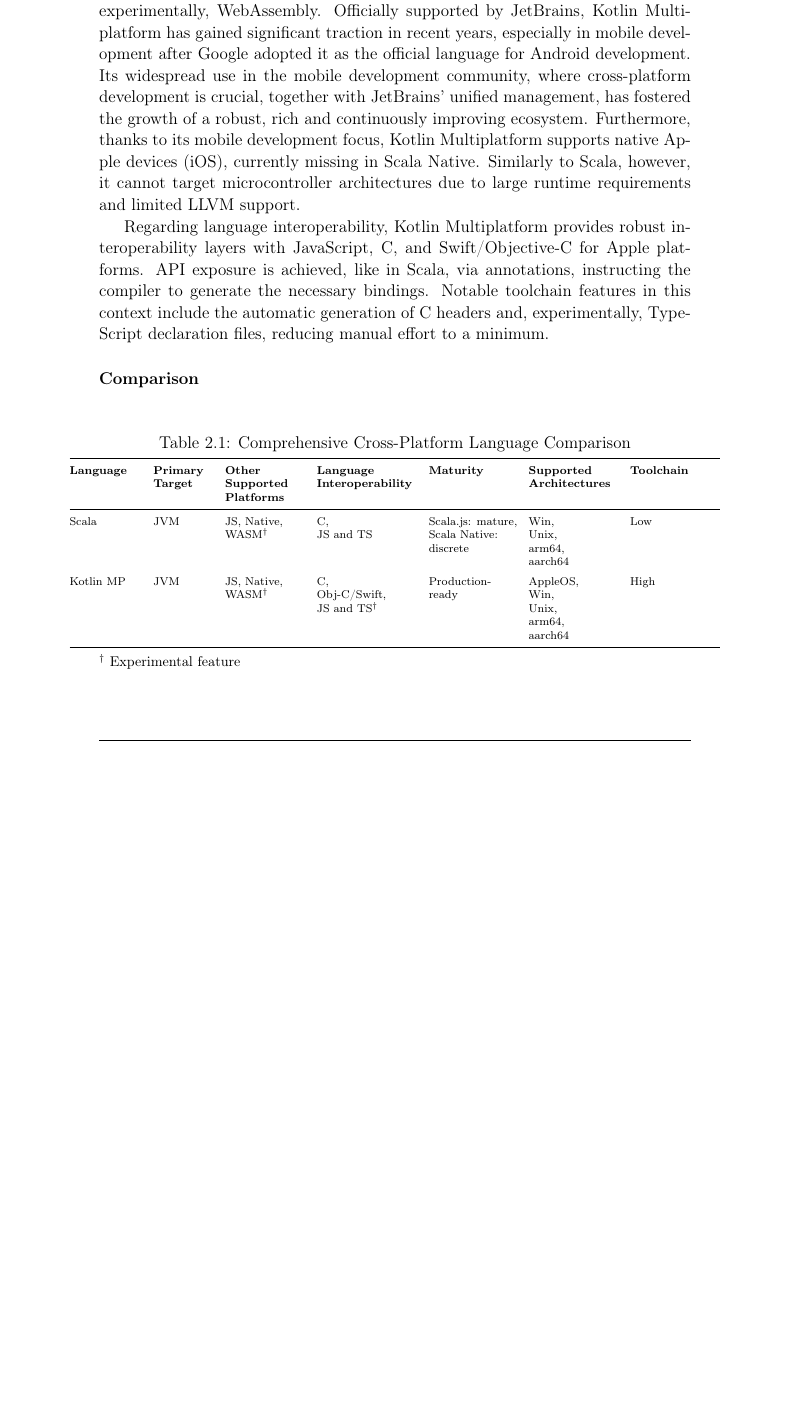
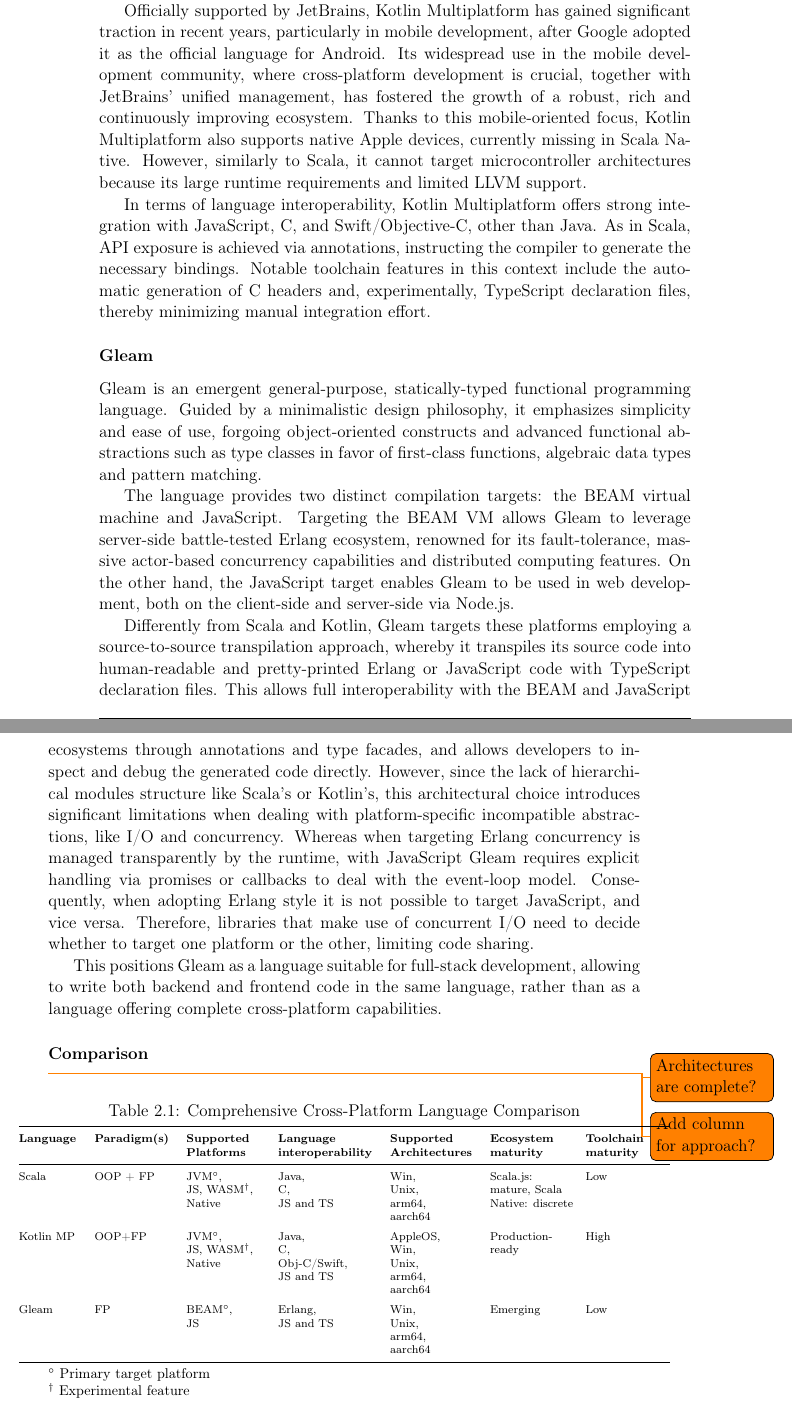
Before and after one commit to tassiluca/scafi3-mp-api-thesis, a LaTeX thesis (main.tex, which reads chapters/mainmatter/background.tex): part of page 19 of 22 before the commit and two parts of pages 19 and 20 of 23 after it, the two joined at a grey line, cut so that both start at the same text, the shorter picture padded with empty space. Compiled offline with pdfLaTeX.

Commit message:
add gleam

```diff
--- a/chapters/mainmatter/background.tex
+++ b/chapters/mainmatter/background.tex
@@ -278,21 +278,50 @@
 
-In addition to JVM, it supports JavaScript, native platforms via LLVM, and, experimentally, WebAssembly.
-%
-Officially supported by JetBrains, Kotlin Multiplatform has gained significant traction in recent years, especially in mobile development after Google adopted it as the official language for Android development.
+Officially supported by JetBrains, Kotlin Multiplatform has gained significant traction in recent years, particularly in mobile development, after Google adopted it as the official language for Android.
 %
 Its widespread use in the mobile development community, where cross-platform development is crucial, together with JetBrains' unified management, has fostered the growth of a robust, rich and continuously improving ecosystem.
 %
-Furthermore, thanks to its mobile development focus, Kotlin Multiplatform supports native Apple devices (iOS), currently missing in Scala Native.
+Thanks to this mobile-oriented focus, Kotlin Multiplatform also supports native Apple devices, currently missing in Scala Native.
 %
-Similarly to Scala, however, it cannot target microcontroller architectures due to large runtime requirements and limited LLVM support.
+However, similarly to Scala, it cannot target microcontroller architectures because its large runtime requirements and limited LLVM support.
 
-Regarding language interoperability, Kotlin Multiplatform provides robust interoperability layers with JavaScript, C, and Swift/Objective-C for Apple platforms.
+% ... Concerning cross-platform code sharing, Kotlin MP follows a similar philosophy to Scala, providing a hierarchical modules structure, rooted in a common module containing platform-agnostic code, extended by platform-specific modules.
+
+In terms of language interoperability, Kotlin Multiplatform offers strong integration with JavaScript, C, and Swift/Objective-C, other than Java.
 %
-API exposure is achieved, like in Scala, via annotations, instructing the compiler to generate the necessary bindings.
+As in Scala, API exposure is achieved via annotations, instructing the compiler to generate the necessary bindings.
 %
-Notable toolchain features in this context include the automatic generation of C headers and,  experimentally, TypeScript declaration files, reducing manual effort to a minimum.
+Notable toolchain features in this context include the automatic generation of C headers and, experimentally, TypeScript declaration files, thereby minimizing manual integration effort.
+
+\subsubsection{Gleam}
+
+Gleam is an emergent general-purpose, statically-typed functional programming language.
+%
+Guided by a minimalistic design philosophy, it emphasizes simplicity and ease of use, forgoing object-oriented constructs and advanced functional abstractions such as type classes in favor of first-class functions, algebraic data types and pattern matching.
+
+The language provides two distinct compilation targets: the BEAM virtual machine and JavaScript.
+%
+Targeting the BEAM VM allows Gleam to leverage server-side battle-tested Erlang ecosystem, renowned for its fault-tolerance, massive actor-based concurrency capabilities and distributed computing features.
+%
+On the other hand, the JavaScript target enables Gleam to be used in web development, both on the client-side and server-side via Node.js.
+
+Differently from Scala and Kotlin, Gleam targets these platforms employing a source-to-source transpilation approach, whereby it transpiles its source code into human-readable and pretty-printed Erlang or JavaScript code with TypeScript declaration files.
+%
+This allows full interoperability with the BEAM and JavaScript ecosystems through annotations and type facades, and allows developers to inspect and debug the generated code directly.
+%
+However, since the lack of hierarchical modules structure like Scala's or Kotlin's, this architectural choice introduces significant limitations when dealing with platform-specific incompatible abstractions, like I/O and concurrency.
+%
+Whereas when targeting Erlang concurrency is managed transparently by the runtime, with JavaScript Gleam requires explicit handling via promises or callbacks to deal with the event-loop model.
+%
+Consequently, when adopting Erlang style it is not possible to target JavaScript, and vice versa.
+%
+Therefore, libraries that make use of concurrent I/O need to decide whether to target one platform or the other, limiting code sharing.
+
+This positions Gleam as a language suitable for full-stack development, allowing to write both backend and frontend code in the same language, rather than as a language offering complete cross-platform capabilities.
 
 \subsubsection{Comparison}
+
+\todo{Architectures are complete?}
+\todo{Add column for approach?}
 
 \begin{table}[htbp]
     \centering
@@ -307,42 +336,52 @@
     \makebox[\textwidth][c]{%
         \begin{tabularx}{1.1\textwidth}{
             @{}
-            >{\raggedright\arraybackslash}p{1.8cm}  % Language
-            >{\raggedright\arraybackslash}p{1.5cm}  % Primary Target
+            >{\raggedright\arraybackslash}p{1.6cm}  % Language
+            >{\raggedright\arraybackslash}p{2.0cm}  % Primary Target
             >{\raggedright\arraybackslash}p{2.0cm}  % Other Supported Platforms
             >{\raggedright\arraybackslash}p{2.5cm}  % Language Interoperability
-            >{\raggedright\arraybackslash}p{2.2cm}  % Maturity
-            >{\raggedright\arraybackslash}X         % Supported Architectures
+            >{\raggedright\arraybackslash}p{2.2cm}  % Supported Architectures
+            >{\raggedright\arraybackslash}X         % Maturity
             >{\raggedright\arraybackslash}X         % Toolchain
             @{}
         }
             \toprule
             \textbf{Language} &
-            \textbf{Primary Target} &
-            \textbf{Other Supported Platforms} &
-            \textbf{Language Interoperability} &
-            \textbf{Maturity} &
+            \textbf{Paradigm(s)} &
+            \textbf{Supported Platforms} &
+            \textbf{Language interoperability} &
             \textbf{Supported Architectures} &
-            \textbf{Toolchain} \\
+            \textbf{Ecosystem maturity} &
+            \textbf{Toolchain maturity} \\
             \midrule
 
             Scala &
-                JVM &
-                JS, Native, WASM$^{\dagger}$ &
-                C, \newline JS and TS &
+                OOP + FP &
+                JVM$^{\circ}$, \newline JS, WASM$^{\dagger}$, \newline Native &
+                Java, \newline C, \newline JS and TS &
+                Win, \newline Unix, \newline arm64, \newline aarch64 &
                 Scala.js: mature, Scala Native: discrete &
-                Win, \newline Unix, \newline arm64, \newline aarch64 &
                 Low \\
 
             \addlinespace[3pt]
 
             Kotlin MP &
-                JVM &
-                JS, Native, WASM$^{\dagger}$ &
-                C, \newline Obj-C/Swift, \newline JS and TS$^{\dagger}$ &
+                OOP+FP &
+                JVM$^{\circ}$, \newline JS, WASM$^{\dagger}$, \newline Native &
+                Java, \newline C, \newline Obj-C/Swift, \newline JS and TS &
+                AppleOS, \newline Win, \newline Unix, \newline arm64, \newline aarch64 &
                 Production-ready &
-                AppleOS, \newline Win, \newline Unix, \newline arm64, \newline aarch64 &
                 High \\
+
+            \addlinespace[3pt]
+
+            Gleam &
+                FP &
+                BEAM$^{\circ}$, \newline JS &
+                Erlang, \newline JS and TS &
+                Win, \newline Unix, \newline arm64, \newline aarch64 &
+                Emerging &
+                Low \\
 
             \bottomrule
         \end{tabularx}%
@@ -351,5 +390,6 @@
     \vspace{0.4em}
     \raggedright
     \footnotesize
-    $^{\dagger}$ Experimental feature
+    $^{\circ}$ Primary target platform \\
+    $^{\dagger}$ Experimental feature \\
 \end{table}
```
Also changed, not shown: chapters/mainmatter/background.tex (4 more changed lines).
